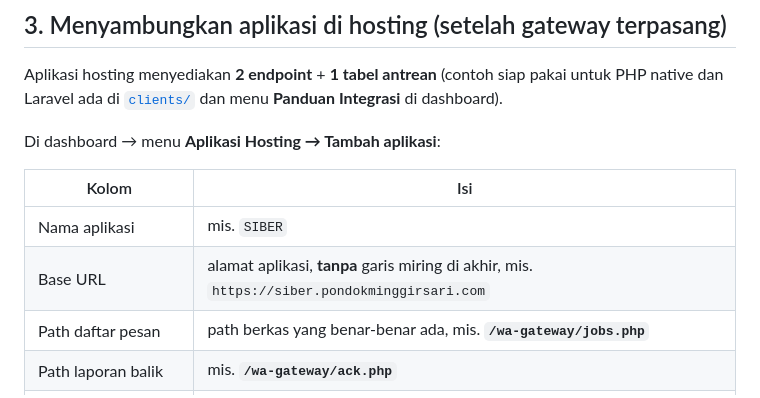
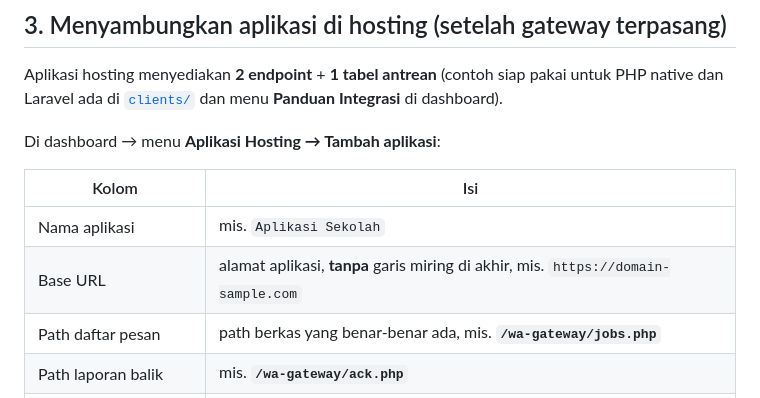
Before and after one commit to fikrudzulfahmi/wa-gateway, a Markdown page: README.md, the part around the change. Drawn GitHub-style.

Commit message:
docs+fix: contoh memakai domain-sample.com & hapus kunci cronjob dari berkas uji
Repo ini publik, jadi contoh tidak boleh memakai identitas klien.

- README.md, docs/INSTAL-SERVER.md: contoh Base URL dan Test-NetConnection kini memakai
  domain-sample.com (sebelumnya domain klien asli); nama aplikasi contoh juga dinetralkan
  ("Aplikasi Sekolah").
- tests/siber-integration/README.md: KUNCI CRONJOB ASLI yang sebelumnya tertulis apa adanya
  diganti placeholder "KUNCI-CRONJOB-ANDA" + catatan agar kunci tidak ditulis di repo.
  Ini kebocoran rahasia (repo publik sejak awal) - kunci di hosting sebaiknya DIROTASI.

Teruji ad-hoc 22/22 PASS: tidak ada lagi 'pondokminggirsari' / 'siber.pondok' / kunci cronjob /
token aplikasi (wagsib_) di berkas terlacak; placeholder domain-sample.com dipakai di README &
docs; tidak ada nilai token atau kata sandi DB nyata yang ter-commit (nama kunci hanya di
.env.example dan kode config.js); .env, config.local.php, dan engine/sessions/ tetap tidak
terlacak; pagar markdown utuh pada ketiga berkas yang disunting.

```diff
--- a/README.md
+++ b/README.md
@@ -90,8 +90,8 @@ Di dashboard → menu **Aplikasi Hosting → Tambah aplikasi**:
 
 | Kolom | Isi |
 |---|---|
-| Nama aplikasi | mis. `SIBER` |
-| Base URL | alamat aplikasi, **tanpa** garis miring di akhir, mis. `https://siber.pondokminggirsari.com` |
+| Nama aplikasi | mis. `Aplikasi Sekolah` |
+| Base URL | alamat aplikasi, **tanpa** garis miring di akhir, mis. `https://domain-sample.com` |
 | Path daftar pesan | path berkas yang benar-benar ada, mis. **`/wa-gateway/jobs.php`** |
 | Path laporan balik | mis. **`/wa-gateway/ack.php`** |
 | Sesi WA | `(otomatis: sesi pertama)` |
```
Also changed, not shown: docs/INSTAL-SERVER.md (+1 -1 lines), 1 other file.
